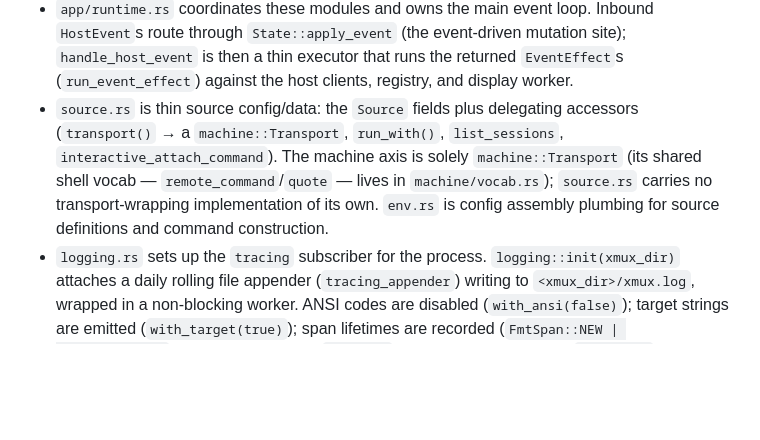
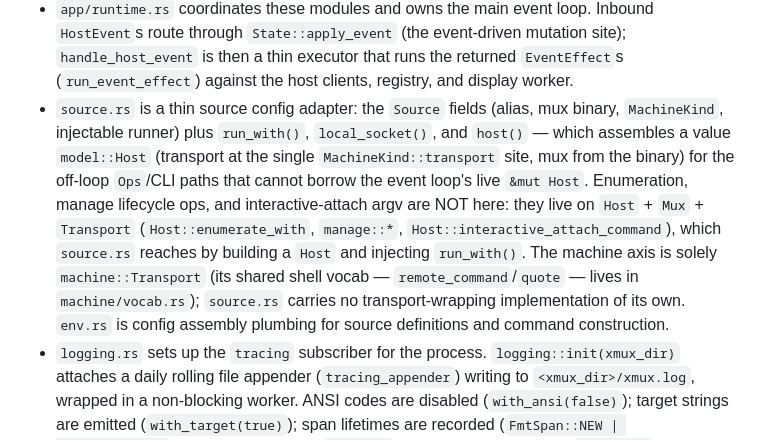
Before and after one commit to zer0ken/xmux, a Markdown page: src/AGENTS.md, the part around the change. Drawn GitHub-style; blank space fills up the shorter version.

Commit message:
docs(source): describe Source as a thin config adapter (S3-H2/M1/M3)
Sync src/AGENTS.md to the shrunken Source: enumerate/manage/attach now live on
Host + Mux + Transport, and Source is a config adapter that assembles a value
Host (host()) and injects its runner. Completes the Source-shrink of P2 batch B3;
the transport-creation surface is the single MachineKind::transport site, reached
from Hosts::build and the off-loop Source::host assembly.

Co-Authored-By: Claude Opus 4.8 <noreply@anthropic.com>
Claude-Session: https://claude.ai/code/session_01MjkiSJaqMEuJFBZApKHKzJ

```diff
--- a/src/AGENTS.md
+++ b/src/AGENTS.md
@@ -56,12 +56,18 @@ the live split view.
   `HostEvent`s route through `State::apply_event` (the event-driven mutation site);
   `handle_host_event` is then a thin executor that runs the returned `EventEffect`s
   (`run_event_effect`) against the host clients, registry, and display worker.
-- `source.rs` is thin source config/data: the `Source` fields plus delegating
-  accessors (`transport()` → a `machine::Transport`, `run_with()`, `list_sessions`,
-  `interactive_attach_command`). The machine axis is solely `machine::Transport`
-  (its shared shell vocab — `remote_command`/`quote` — lives in `machine/vocab.rs`);
-  `source.rs` carries no transport-wrapping implementation of its own. `env.rs` is
-  config assembly plumbing for source definitions and command construction.
+- `source.rs` is a thin source config adapter: the `Source` fields (alias, mux
+  binary, `MachineKind`, injectable runner) plus `run_with()`, `local_socket()`, and
+  `host()` — which assembles a value `model::Host` (transport at the single
+  `MachineKind::transport` site, mux from the binary) for the off-loop `Ops`/CLI
+  paths that cannot borrow the event loop's live `&mut Host`. Enumeration, manage
+  lifecycle ops, and interactive-attach argv are NOT here: they live on `Host` +
+  `Mux` + `Transport` (`Host::enumerate_with`, `manage::*`, `Host::interactive_attach_command`),
+  which `source.rs` reaches by building a `Host` and injecting `run_with()`. The
+  machine axis is solely `machine::Transport` (its shared shell vocab —
+  `remote_command`/`quote` — lives in `machine/vocab.rs`); `source.rs` carries no
+  transport-wrapping implementation of its own. `env.rs` is config assembly plumbing
+  for source definitions and command construction.
 - `logging.rs` sets up the `tracing` subscriber for the process. `logging::init(xmux_dir)`
   attaches a daily rolling file appender (`tracing_appender`) writing to
   `<xmux_dir>/xmux.log`, wrapped in a non-blocking worker. ANSI codes are
```
